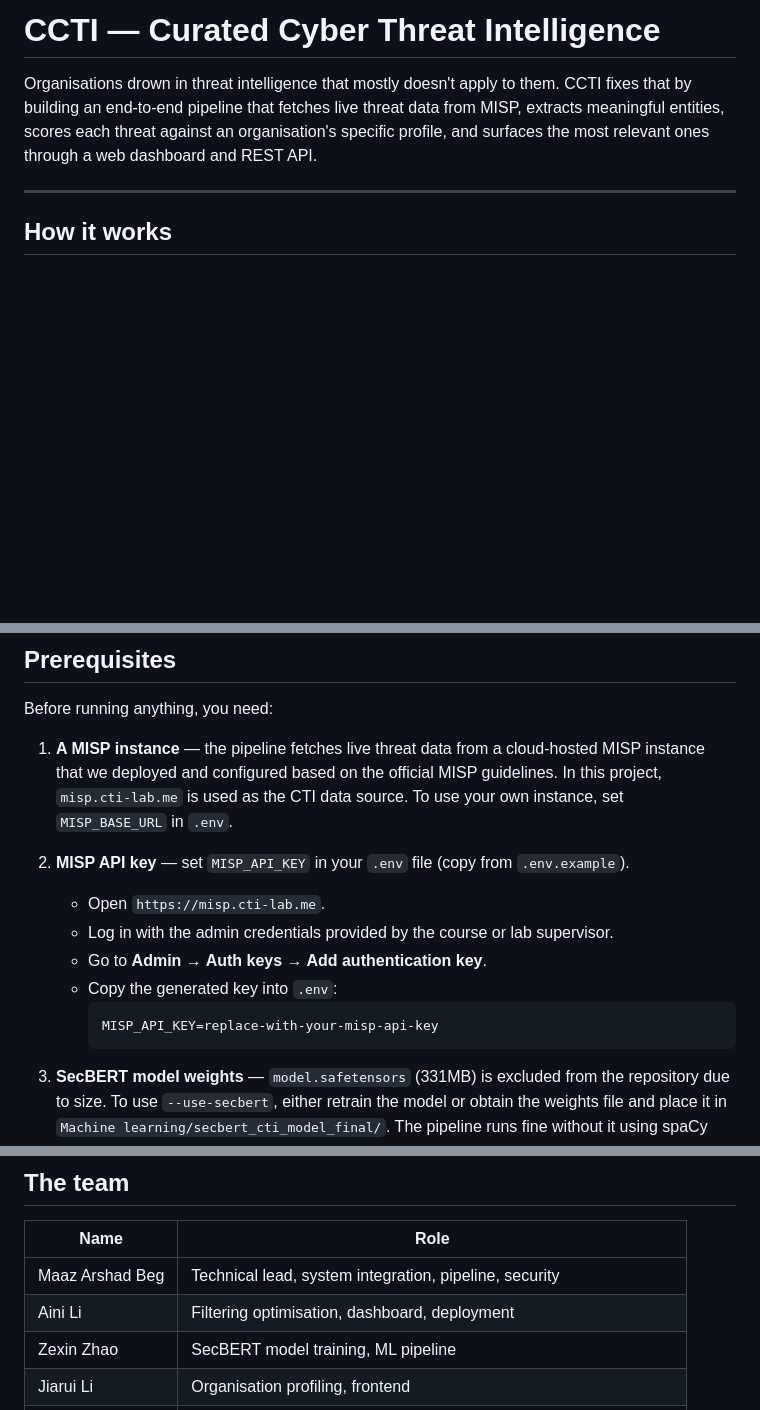
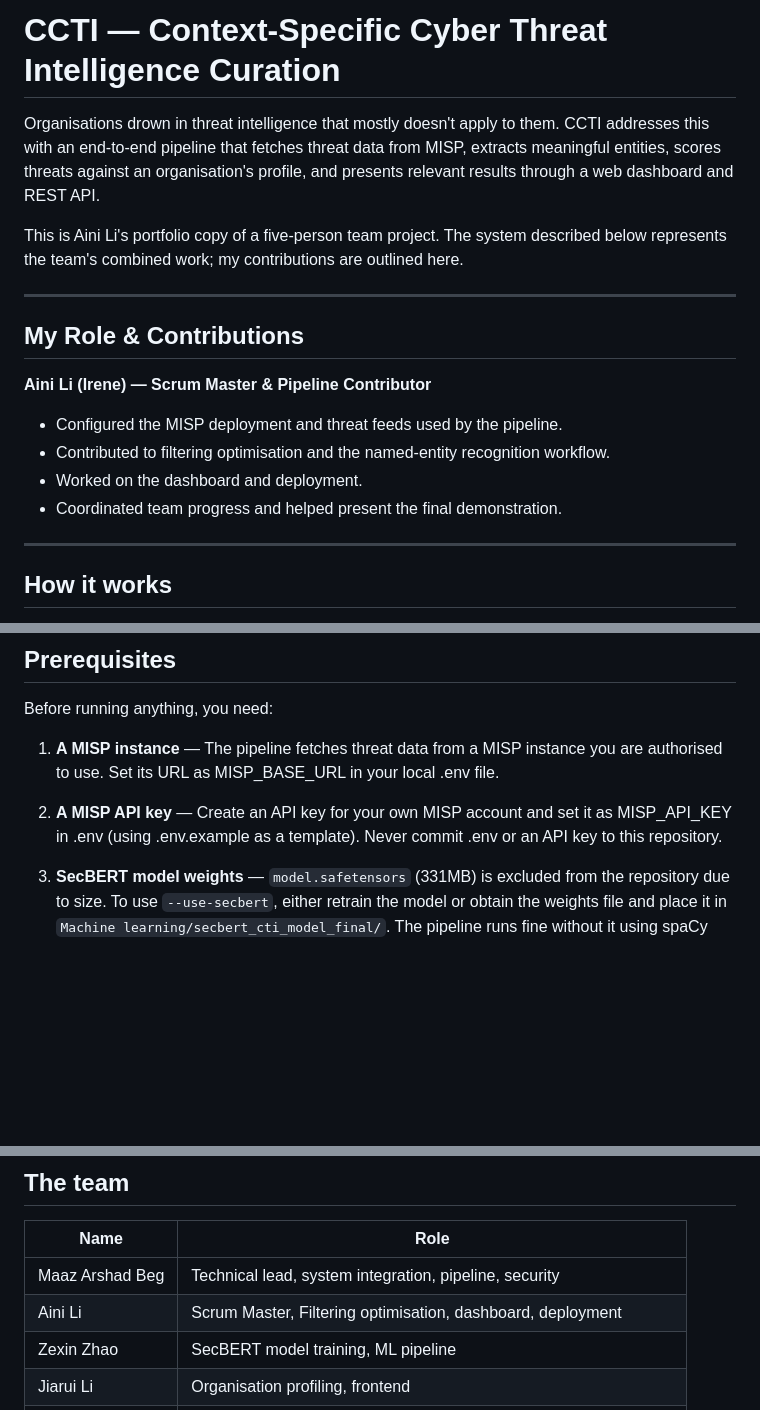
Before and after one commit to Irene-li01/context-specific-cti-curation, a Markdown page: README.md, 3 parts joined by grey strips. Drawn GitHub-style; blank space fills up the shorter version.

Commit message:
docs: updated project description and added contributor details.

````diff
--- a/README.md
+++ b/README.md
@@ -1,6 +1,19 @@
-# CCTI — Curated Cyber Threat Intelligence
+# CCTI — Context-Specific Cyber Threat Intelligence Curation
 
-Organisations drown in threat intelligence that mostly doesn't apply to them. CCTI fixes that by building an end-to-end pipeline that fetches live threat data from MISP, extracts meaningful entities, scores each threat against an organisation's specific profile, and surfaces the most relevant ones through a web dashboard and REST API.
+Organisations drown in threat intelligence that mostly doesn't apply to them. CCTI addresses this with an end-to-end pipeline that fetches threat data from MISP, extracts meaningful entities, scores threats against an organisation's profile, and presents relevant results through a web dashboard and REST API.
+
+This is Aini Li's portfolio copy of a five-person team project. The system described below represents the team's combined work; my contributions are outlined here.
+
+---
+
+## My Role & Contributions
+
+**Aini Li (Irene) — Scrum Master & Pipeline Contributor**
+
+- Configured the MISP deployment and threat feeds used by the pipeline.
+- Contributed to filtering optimisation and the named-entity recognition workflow.
+- Worked on the dashboard and deployment.
+- Coordinated team progress and helped present the final demonstration.
 
 ---
 
@@ -31,16 +44,8 @@ Entity confidence scores from the NER step are propagated into the scoring — r
 
 Before running anything, you need:
 
-1. **A MISP instance** — the pipeline fetches live threat data from a cloud-hosted MISP instance that we deployed and configured based on the official MISP guidelines. In this project, `misp.cti-lab.me` is used as the CTI data source. To use your own instance, set `MISP_BASE_URL` in `.env`.
-
-2. **MISP API key** — set `MISP_API_KEY` in your `.env` file (copy from `.env.example`).
-   - Open `https://misp.cti-lab.me`.
-   - Log in with the admin credentials provided by the course or lab supervisor.
-   - Go to **Admin → Auth keys → Add authentication key**.
-   - Copy the generated key into `.env`:
-     ```
-     MISP_API_KEY=replace-with-your-misp-api-key
-     ```
+1. **A MISP instance** — The pipeline fetches threat data from a MISP instance you are authorised to use. Set its URL as MISP_BASE_URL in your local .env file.
+2. **A MISP API key** — Create an API key for your own MISP account and set it as MISP_API_KEY in .env (using .env.example as a template). Never commit .env or an API key to this repository.
 
 3. **SecBERT model weights** — `model.safetensors` (331MB) is excluded from the repository due to size. To use `--use-secbert`, either retrain the model or obtain the weights file and place it in `Machine learning/secbert_cti_model_final/`. The pipeline runs fine without it using spaCy only.
 
@@ -263,7 +268,7 @@ SecBERT (`jackaduma/SecBERT`) was fine-tuned on a combined dataset of 4,856 sent
 | Name | Role |
 |------|------|
 | Maaz Arshad Beg | Technical lead, system integration, pipeline, security |
-| Aini Li | Filtering optimisation, dashboard, deployment |
+| Aini Li | Scrum Master, Filtering optimisation, dashboard, deployment |
 | Zexin Zhao | SecBERT model training, ML pipeline |
 | Jiarui Li | Organisation profiling, frontend |
 | Freshin Francis | Recommendation engine, similarity matching, frontend development |
````
